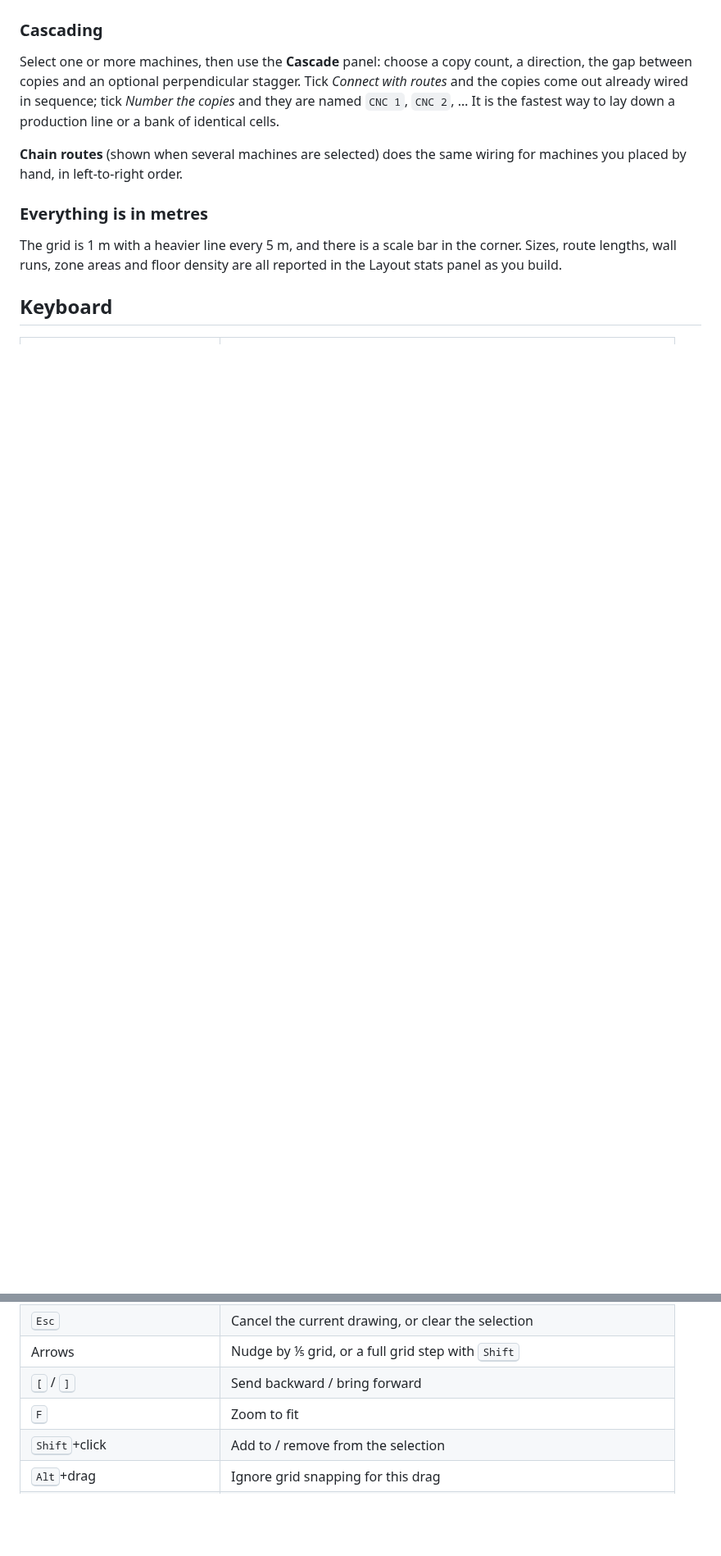
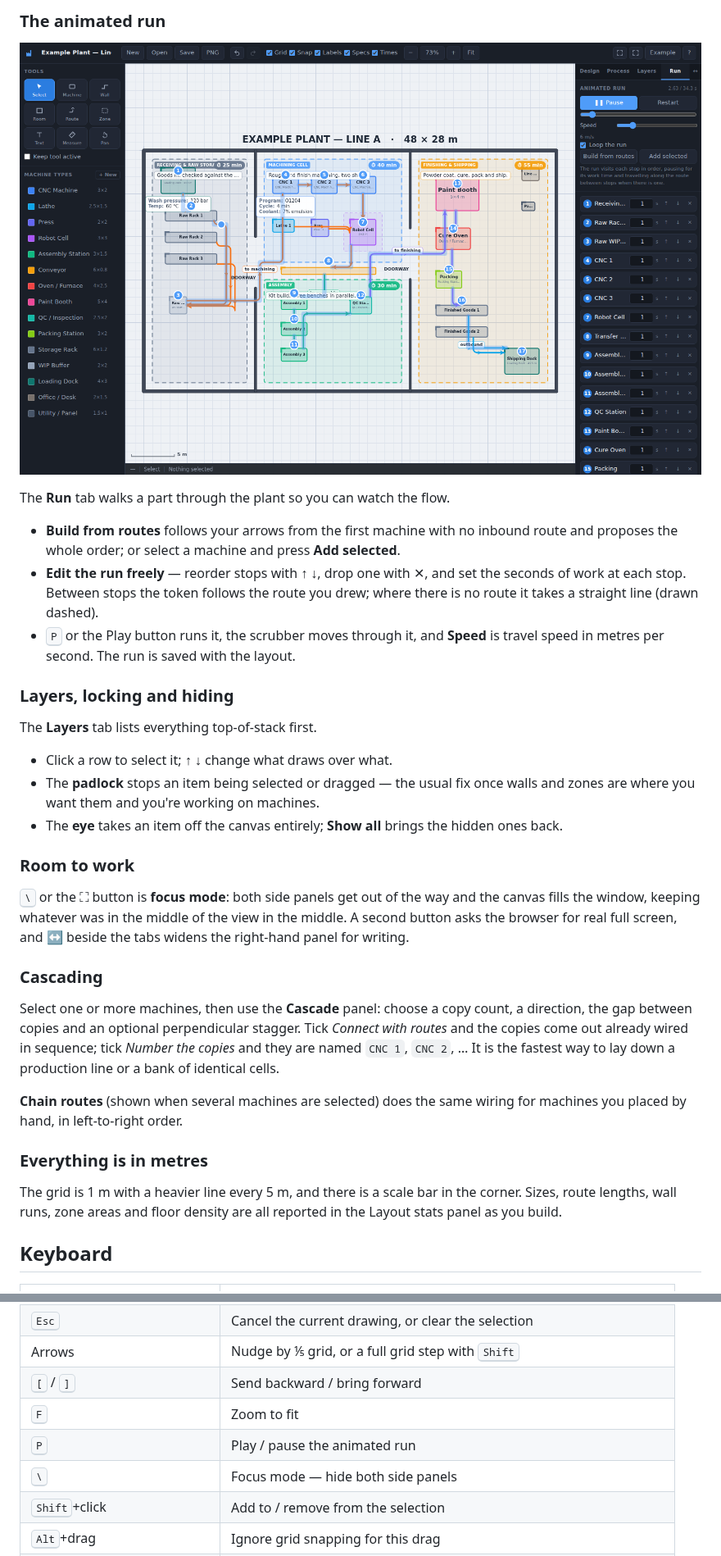
Before and after one commit to kimmikimmix/Detail-Builder, a Markdown page: README.md, 2 parts joined by grey strips. Shown at 82% size. GitHub-like rendering; pictures changed too: docs/animated-run.png (added); blank space fills up the shorter version.

```diff
--- a/README.md
+++ b/README.md
@@ -105,3 +121,36 @@ actually runs — you write it, in your own words, in whatever detail you want.
+### The animated run
+
+![The animated run, with numbered stops and an editable stop list](docs/animated-run.png)
+
+The **Run** tab walks a part through the plant so you can watch the flow.
+
+- **Build from routes** follows your arrows from the first machine with no
+  inbound route and proposes the whole order; or select a machine and press
+  **Add selected**.
+- **Edit the run freely** — reorder stops with ↑ ↓, drop one with ✕, and set the
+  seconds of work at each stop. Between stops the token follows the route you
+  drew; where there is no route it takes a straight line (drawn dashed).
+- <kbd>P</kbd> or the Play button runs it, the scrubber moves through it, and
+  **Speed** is travel speed in metres per second. The run is saved with the
+  layout.
+
+### Layers, locking and hiding
+
+The **Layers** tab lists everything top-of-stack first.
+
+- Click a row to select it; ↑ ↓ change what draws over what.
+- The **padlock** stops an item being selected or dragged — the usual fix once
+  walls and zones are where you want them and you're working on machines.
+- The **eye** takes an item off the canvas entirely; **Show all** brings the
+  hidden ones back.
+
+### Room to work
+
+<kbd>\\</kbd> or the ⛶ button is **focus mode**: both side panels get out of
+the way and the canvas fills the window, keeping whatever was in the middle of
+the view in the middle. A second button asks the browser for real full screen,
+and **↔** beside the tabs widens the right-hand panel for writing.
+
 ### Cascading
 
 Select one or more machines, then use the **Cascade** panel: choose a copy
@@ -132,6 +181,8 @@ reported in the Layout stats panel as you build.
 | Arrows | Nudge by ⅕ grid, or a full grid step with <kbd>Shift</kbd> |
 | <kbd>[</kbd> / <kbd>]</kbd> | Send backward / bring forward |
 | <kbd>F</kbd> | Zoom to fit |
+| <kbd>P</kbd> | Play / pause the animated run |
+| <kbd>\\</kbd> | Focus mode — hide both side panels |
 | <kbd>Shift</kbd>+click | Add to / remove from the selection |
 | <kbd>Alt</kbd>+drag | Ignore grid snapping for this drag |
 | <kbd>Space</kbd>+drag, or middle-drag | Pan · scroll wheel zooms at the cursor |
```
Also changed, not shown: other parts of README.md (+41 -0 lines), docs/process-panels.png (added), 8 other files.
